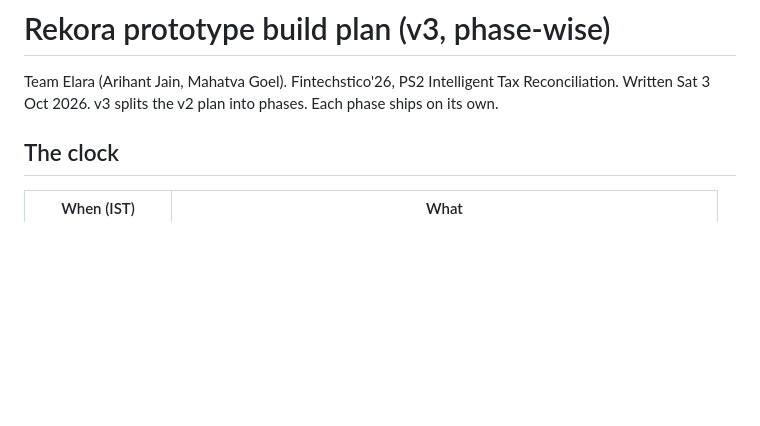
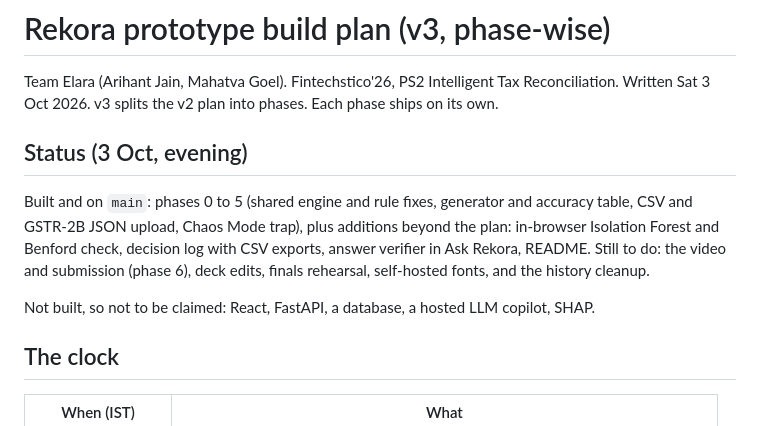
Before and after one commit to TeamElara/Intelligent-Tax-Reconciliation, a Markdown page: PLAN.md, the part around the change. Drawn GitHub-style; blank space fills up the shorter version.

Commit message:
Add README with measured results and an honest list of what is not built; refresh plan status

```diff
--- a/PLAN.md
+++ b/PLAN.md
@@ -2,6 +2,12 @@
 
 Team Elara (Arihant Jain, Mahatva Goel). Fintechstico'26, PS2 Intelligent Tax Reconciliation.
 Written Sat 3 Oct 2026. v3 splits the v2 plan into phases. Each phase ships on its own.
+
+## Status (3 Oct, evening)
+
+Built and on `main`: phases 0 to 5 (shared engine and rule fixes, generator and accuracy table, CSV and GSTR-2B JSON upload, Chaos Mode trap), plus additions beyond the plan: in-browser Isolation Forest and Benford check, decision log with CSV exports, answer verifier in Ask Rekora, README. Still to do: the video and submission (phase 6), deck edits, finals rehearsal, self-hosted fonts, and the history cleanup.
+
+Not built, so not to be claimed: React, FastAPI, a database, a hosted LLM copilot, SHAP.
 
 ## The clock
 
```
Also changed, not shown: README.md (added, +80 -0 lines).
